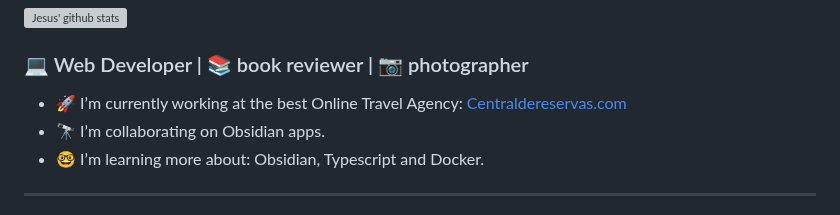
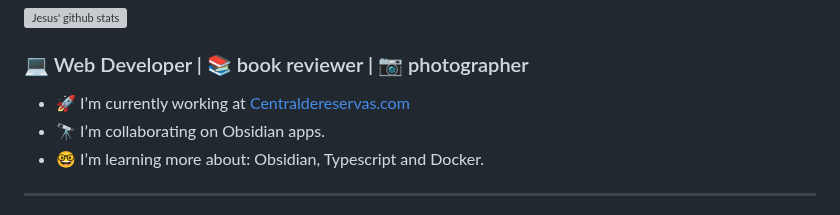
Before and after one commit to jesuserro/jesuserro, a Markdown page: README.md, the part around the change. GitHub-like rendering; grey boxes are pictures that could not be loaded.

```diff
--- a/README.md
+++ b/README.md
@@ -8,7 +8,7 @@
 
 ### 💻 Web Developer | 📚 book reviewer | 📷 photographer
 
-- 🚀 I’m currently working at the best Online Travel Agency: [Centraldereservas.com](https://www.centraldereservas.com/)
+- 🚀 I’m currently working at [Centraldereservas.com](https://www.centraldereservas.com/)
 - 🔭 I’m collaborating on Obsidian apps.
 - 🤓 I’m learning more about: Obsidian, Typescript and Docker.
 
```
